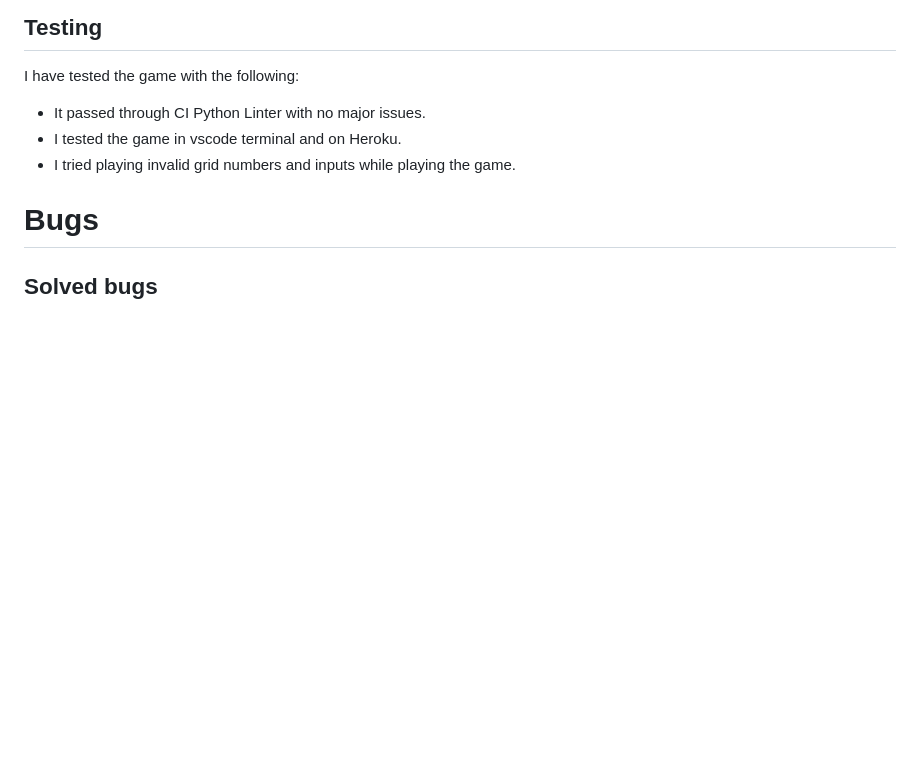
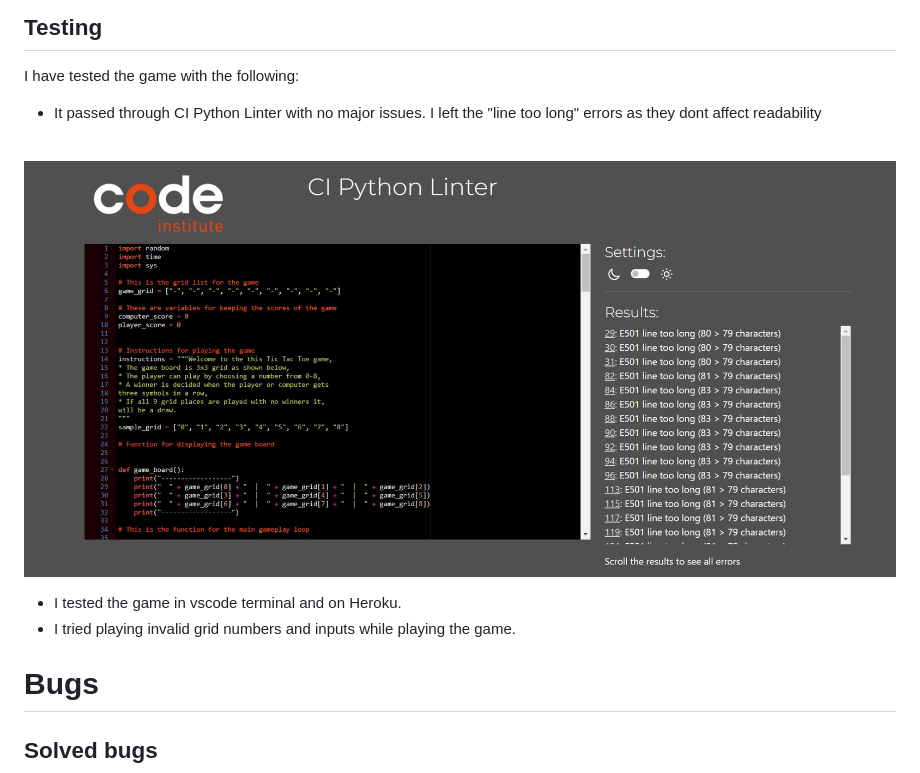
Before and after one commit to Thomas-Longworth/PP3-Tic-Tac-Toe, a Markdown page: README.md, the part around the change. GitHub-like rendering; pictures changed too: images/lint.JPG (added); blank space fills up the shorter version.

Commit message:
add CI python Linter screenshot of run.py to readme

```diff
--- a/README.md
+++ b/README.md
@@ -37,7 +37,11 @@ The player can reset the game and play again. This clears the gameboard and allo
 ## Testing
 I have tested the game with the following:
 
-- It passed through CI Python Linter with no major issues.
+- It passed through CI Python Linter with no major issues. I left the "line too long" errors as they dont affect readability
+
+<br>
+
+![game](images/lint.JPG)
 - I tested the game in vscode terminal and on Heroku.
 - I tried playing invalid grid numbers and inputs while playing the game.
 
```
Also changed, not shown: 1 other file.
